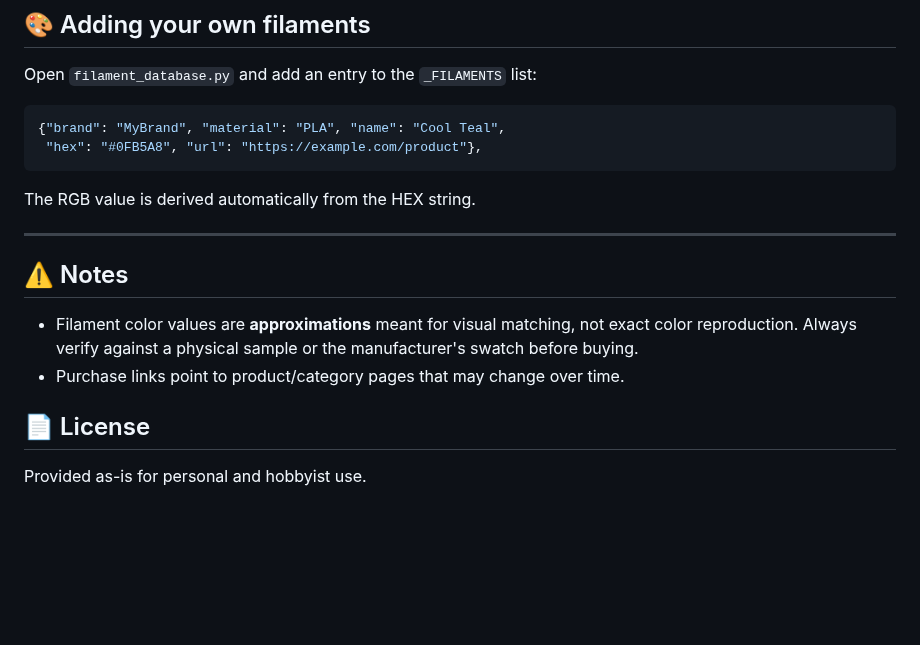
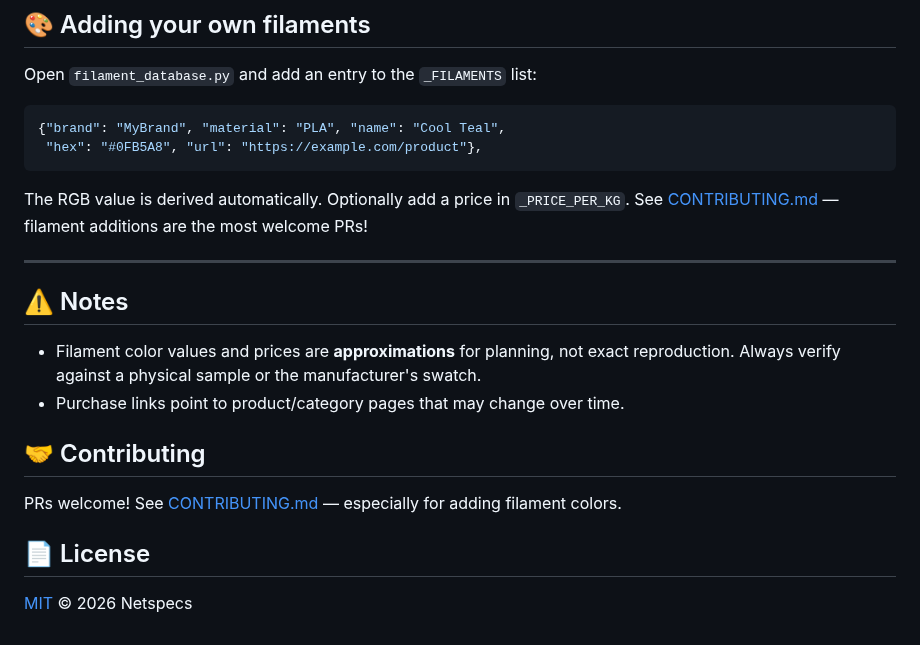
Before and after one commit to Netspecs/3d-color-palette-matcher, a Markdown page: README.md, the part around one of its changes. Rendered like a GitHub page; blank space fills up the shorter version.

````diff
--- a/README.md
+++ b/README.md
@@ -100,15 +152,18 @@ Open `filament_database.py` and add an entry to the `_FILAMENTS` list:
  "hex": "#0FB5A8", "url": "https://example.com/product"},
 ```
 
-The RGB value is derived automatically from the HEX string.
+The RGB value is derived automatically. Optionally add a price in `_PRICE_PER_KG`.
+See [CONTRIBUTING.md](CONTRIBUTING.md) — filament additions are the most welcome PRs!
 
 ---
 
 ## ⚠️ Notes
-- Filament color values are **approximations** meant for visual matching, not
-  exact color reproduction. Always verify against a physical sample or the
-  manufacturer's swatch before buying.
+- Filament color values and prices are **approximations** for planning, not exact
+  reproduction. Always verify against a physical sample or the manufacturer's swatch.
 - Purchase links point to product/category pages that may change over time.
 
+## 🤝 Contributing
+PRs welcome! See [CONTRIBUTING.md](CONTRIBUTING.md) — especially for adding filament colors.
+
 ## 📄 License
-Provided as-is for personal and hobbyist use.
+[MIT](LICENSE) © 2026 Netspecs
````
Also changed, not shown: other parts of README.md (+89 -37 lines), CONTRIBUTING.md (added, +54 -0 lines), docs/demo.gif (added), docs/screenshot.png, examples/four_blocks.png (added), examples/rainbow.png (added), examples/sunset.png (added), examples/waves.png (added), 12 other files.
